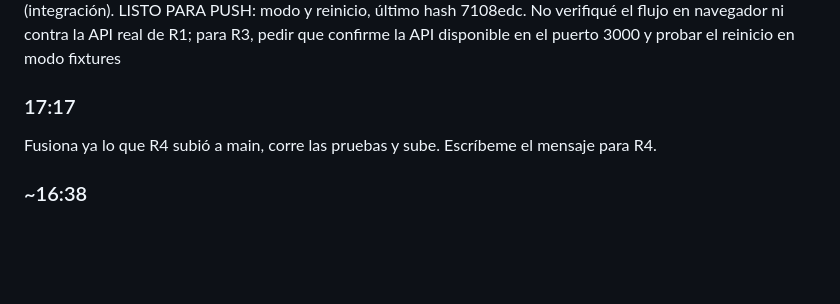
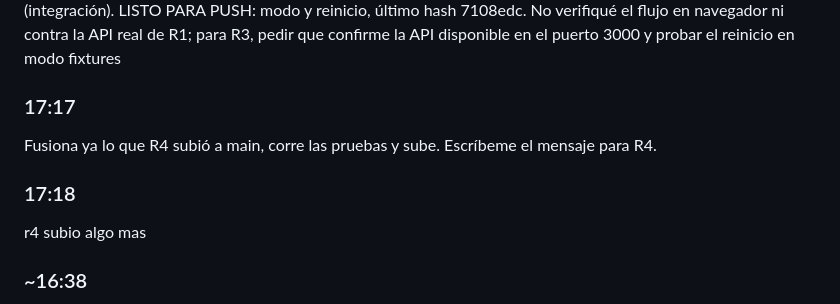
Before and after one commit to juanpablodev-ship/Locknet-hackathon, a Markdown page: prompts/R3.md, the part around the change. Drawn GitHub-style; blank space fills up the shorter version.

Commit message:
prompts: R3 17:18

```diff
--- a/prompts/R3.md
+++ b/prompts/R3.md
@@ -219,6 +219,9 @@ No verifiqué el flujo en navegador ni contra la API real de R1; para R3, pedir
 ### 17:17
 Fusiona ya lo que R4 subió a main, corre las pruebas y sube. Escríbeme el mensaje para R4.
 
+### 17:18
+r4 subio algo mas
+
 ### ~16:38
 aprueba
 Fuente: incoming-payment/incoming-payment-create.ts + quote/quote-create-receive-amount.ts + outgoing-payment/outgoing-payment-create.ts | https://openpayments.dev/es/guides/onetime-remittance-fixed-receive/ | https://openpayments.dev/sdk/outgoing-grant-spent-amounts/
```
